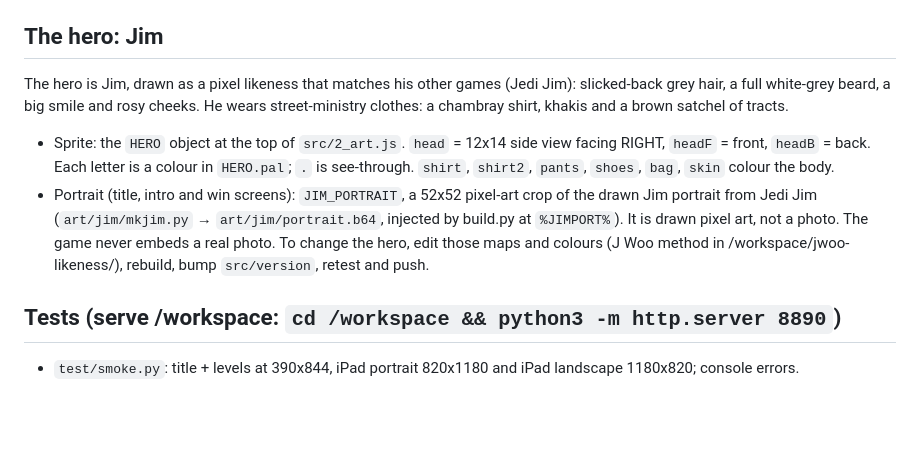
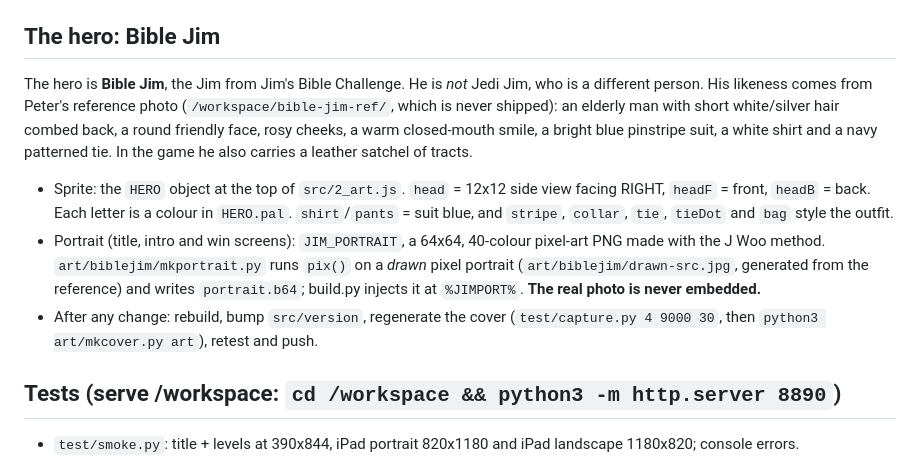
Before and after one commit to ploug76/tract-attack, a Markdown page: README.md, the part around the change. GitHub-like rendering; blank space fills up the shorter version.

Commit message:
README: hero is Bible Jim

```diff
--- a/README.md
+++ b/README.md
@@ -22,15 +22,17 @@ Help Jim hand out Bible tracts, send glowing prayers that turn little gloom gobl
 - Share/sample: entry at the end of /workspace/launch/share.py (before the runner): share_sample='bhs', CAP = levels 1–2 (locks on the level 3 intro; 8-minute backup). build.py asserts it.
 - Leaderboard: shared Firestore board `tract-attack` (games.py entry is set in memory by build.py). Name prompt pops on game over / mission complete. Tests never post (`window.__QA`).
 
-## The hero: Jim
-The hero is Jim, drawn as a pixel likeness that matches his other games (Jedi Jim): slicked-back grey hair, a full white-grey beard,
-a big smile and rosy cheeks. He wears street-ministry clothes: a chambray shirt, khakis and a brown satchel of tracts.
-- Sprite: the `HERO` object at the top of `src/2_art.js`. `head` = 12x14 side view facing RIGHT, `headF` = front, `headB` = back.
-  Each letter is a colour in `HERO.pal`; `.` is see-through. `shirt`, `shirt2`, `pants`, `shoes`, `bag`, `skin` colour the body.
-- Portrait (title, intro and win screens): `JIM_PORTRAIT`, a 52x52 pixel-art crop of the drawn Jim portrait from Jedi Jim
-  (`art/jim/mkjim.py` → `art/jim/portrait.b64`, injected by build.py at `%JIMPORT%`). It is drawn pixel art, not a photo.
-  The game never embeds a real photo.
-To change the hero, edit those maps and colours (J Woo method in /workspace/jwoo-likeness/), rebuild, bump `src/version`, retest and push.
+## The hero: Bible Jim
+The hero is **Bible Jim**, the Jim from Jim's Bible Challenge. He is *not* Jedi Jim, who is a different person.
+His likeness comes from Peter's reference photo (`/workspace/bible-jim-ref/`, which is never shipped): an elderly man with short
+white/silver hair combed back, a round friendly face, rosy cheeks, a warm closed-mouth smile, a bright blue pinstripe suit,
+a white shirt and a navy patterned tie. In the game he also carries a leather satchel of tracts.
+- Sprite: the `HERO` object at the top of `src/2_art.js`. `head` = 12x12 side view facing RIGHT, `headF` = front, `headB` = back.
+  Each letter is a colour in `HERO.pal`. `shirt`/`pants` = suit blue, and `stripe`, `collar`, `tie`, `tieDot` and `bag` style the outfit.
+- Portrait (title, intro and win screens): `JIM_PORTRAIT`, a 64x64, 40-colour pixel-art PNG made with the J Woo method.
+  `art/biblejim/mkportrait.py` runs `pix()` on a *drawn* pixel portrait (`art/biblejim/drawn-src.jpg`, generated from the reference)
+  and writes `portrait.b64`; build.py injects it at `%JIMPORT%`. **The real photo is never embedded.**
+- After any change: rebuild, bump `src/version`, regenerate the cover (`test/capture.py 4 9000 30`, then `python3 art/mkcover.py art`), retest and push.
 
 ## Tests (serve /workspace: `cd /workspace && python3 -m http.server 8890`)
 - `test/smoke.py`: title + levels at 390x844, iPad portrait 820x1180 and iPad landscape 1180x820; console errors.
```
